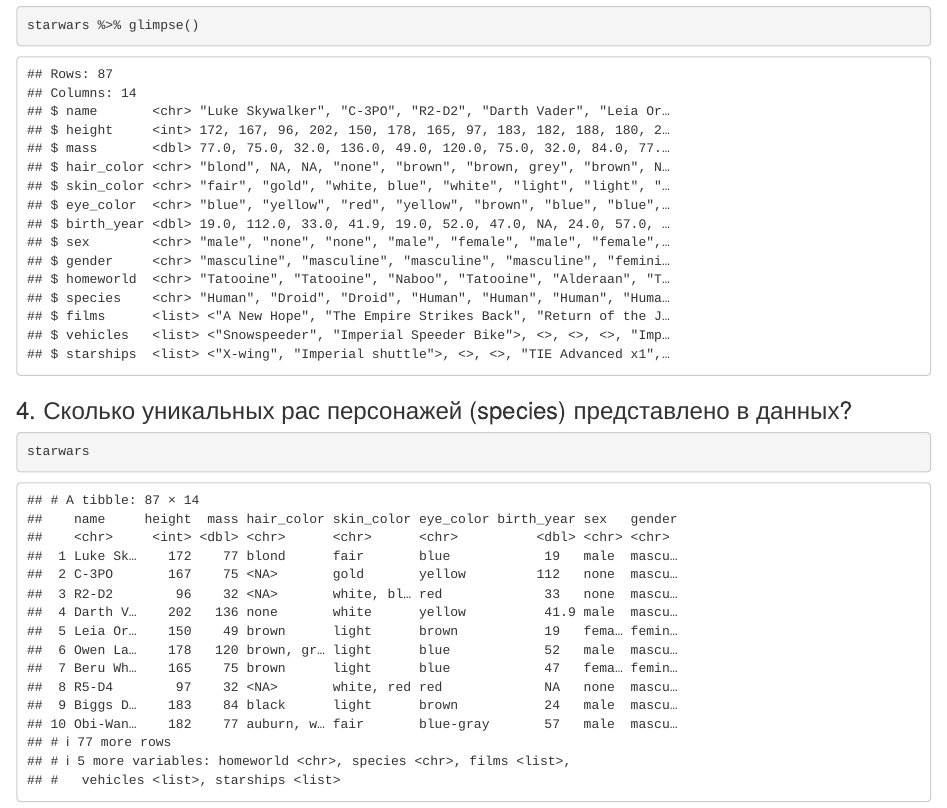
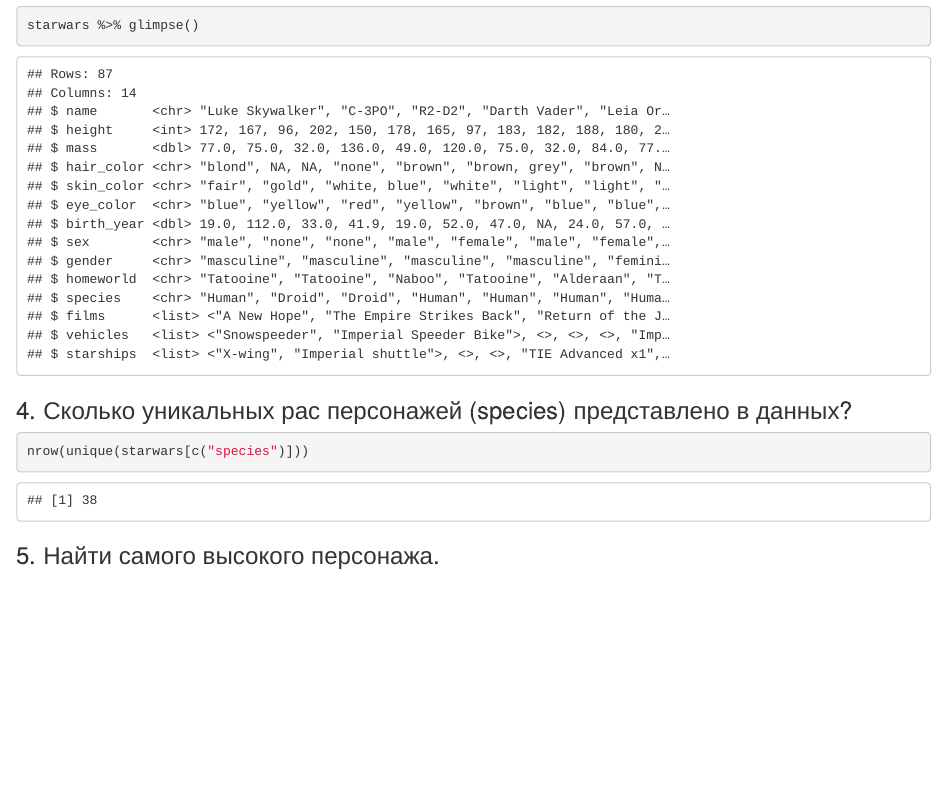
Before and after one commit to olejatorqq/r-studio-projects, an R Markdown document (Lab1/lab1.Rmd): the page in a window 1100 px wide, from 810 px down. Rendered offline with R 4.5, knitr and Pandoc, with nearby package versions.

Commit message:
Update lab1.Rmd

````diff
--- a/Lab1/lab1.Rmd
+++ b/Lab1/lab1.Rmd
@@ -34,6 +34,10 @@
 
 
 ### 4. Сколько уникальных рас персонажей (species) представлено в данных?
+
 ```{r}
-starwars
+nrow(unique(starwars[c("species")]))
 ```
+
+
+### 5. Найти самого высокого персонажа.
````
